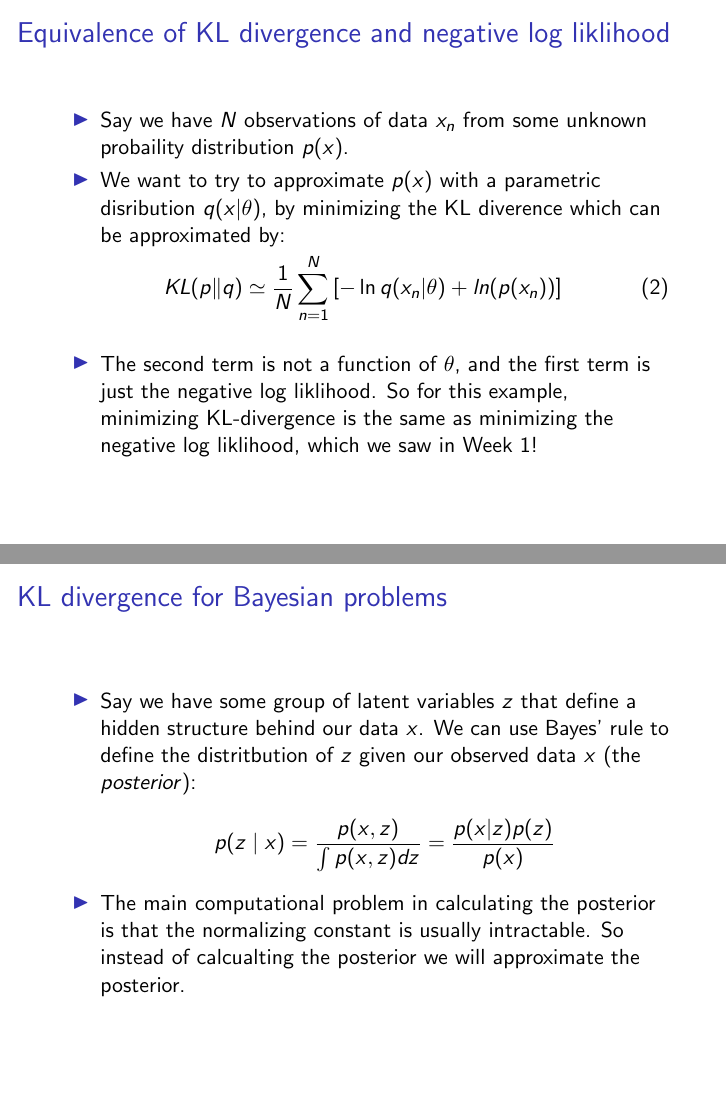
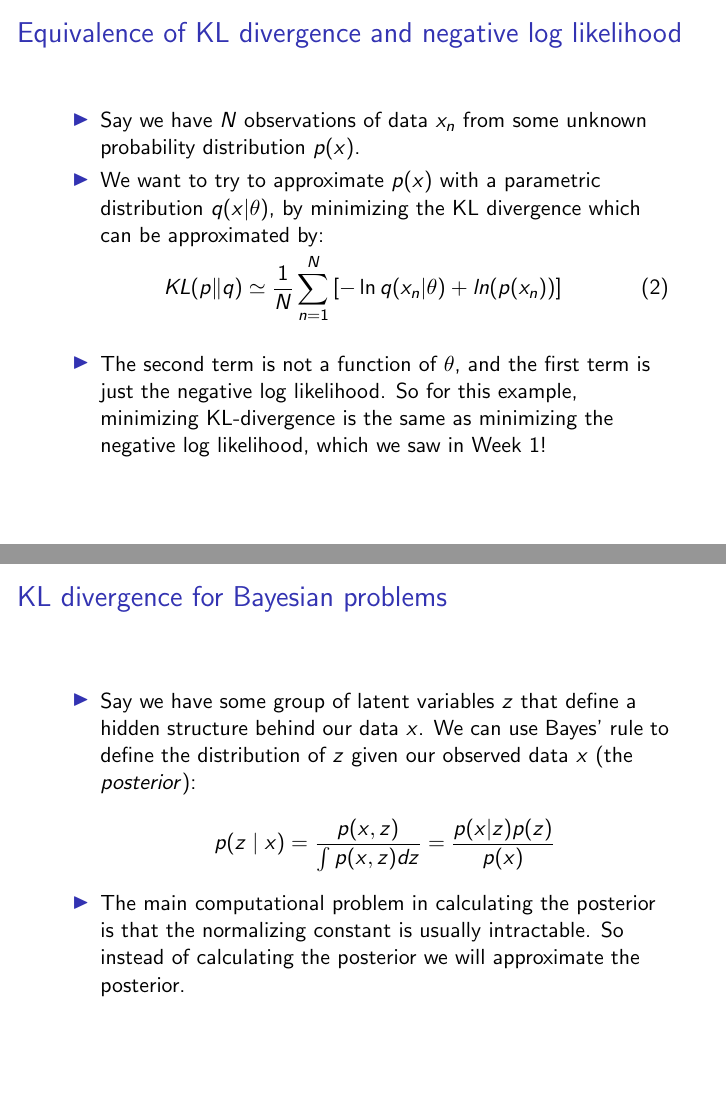
Before and after one commit to zsunpku/CWC_ANN, LaTeX slides (Week05/bnn/bnn.tex): pages 12 and 13 of 19, joined at a grey line. Compiled offline with pdfLaTeX.

Commit message:
spell check

```diff
--- a/Week05/bnn/bnn.tex
+++ b/Week05/bnn/bnn.tex
@@ -139,3 +137,5 @@
+  \item Say we have some phenomenon with a true probability distribution $p(x)$, which we are approximating with some [possibly parametric] distribution $q(x)$.
+  \item Then the additional necessary information required to communicate the value of $x$ as consequence of using $q(x)$ would be:
   \end{itemize}
 \end{itemize}
 \begin{equation}
@@ -156,24 +156,24 @@
   \end{itemize}
 \end{frame}
 
-\begin{frame}{Equivalence of KL divergence and negative log liklihood}
+\begin{frame}{Equivalence of KL divergence and negative log likelihood}
   \begin{itemize}
-  \item Say we have $N$ observations of data $x_n$ from some unknown probaility distribution $p(x)$.
-  \item We want to try to approximate $p(x)$ with a parametric disribution $q(x|\theta)$, by minimizing the KL diverence which can be approximated by:
+  \item Say we have $N$ observations of data $x_n$ from some unknown probability distribution $p(x)$.
+  \item We want to try to approximate $p(x)$ with a parametric distribution $q(x|\theta)$, by minimizing the KL divergence which can be approximated by:
   \end{itemize}
   \begin{equation}
     KL(p\|q) \simeq \frac{1}{N} \sum_{n=1}^{N} \left[ -\ln q(x_n | \theta) + ln(p (x_n))\right]
   \end{equation}
   \begin{itemize}
-  \item The second term is not a function of $\theta$, and the first term is just the negative log liklihood. So for this example, minimizing KL-divergence is the same as minimizing the negative log liklihood, which we saw in Week 1!
+  \item The second term is not a function of $\theta$, and the first term is just the negative log likelihood. So for this example, minimizing KL-divergence is the same as minimizing the negative log likelihood, which we saw in Week 1!
   \end{itemize}
 \end{frame}
 
 \begin{frame}{KL divergence for Bayesian problems}
   \begin{itemize}
-  \item Say we have some group of latent variables $z$ that define a hidden structure behind our data $x$. We can use Bayes' rule to define the distritbution of $z$ given our observed data $x$ (the \textit{posterior}):
+  \item Say we have some group of latent variables $z$ that define a hidden structure behind our data $x$. We can use Bayes' rule to define the distribution of $z$ given our observed data $x$ (the \textit{posterior}):
     \[p(z \mid x) = \frac{p(x, z)}{\int p(x, z) dz} = \frac{p(x|z) p(z)}{p(x)}\]
-  \item The main computational problem in calculating the posterior is that the normalizing constant is usually intractable. So instead of calcualting the posterior we will approximate the posterior.
+  \item The main computational problem in calculating the posterior is that the normalizing constant is usually intractable. So instead of calculating the posterior we will approximate the posterior.
   \end{itemize}
 \end{frame}
 
```
Also changed, not shown: Week05/bnn/bnn.pdf, Week05/bnn/bnn.tex (22 more changed lines).
